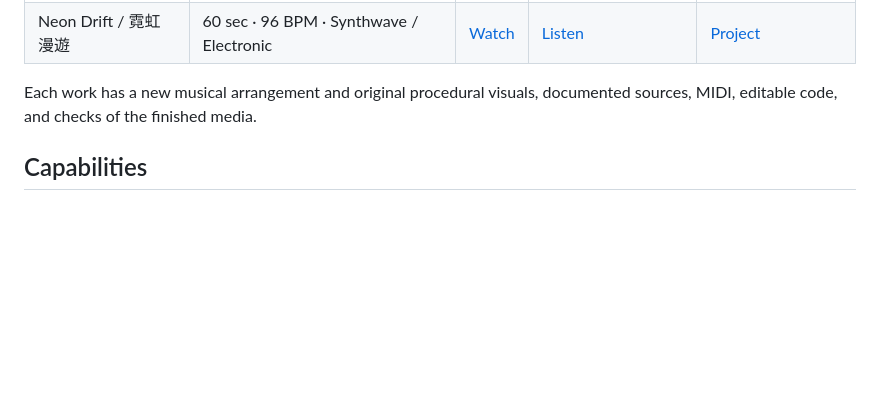
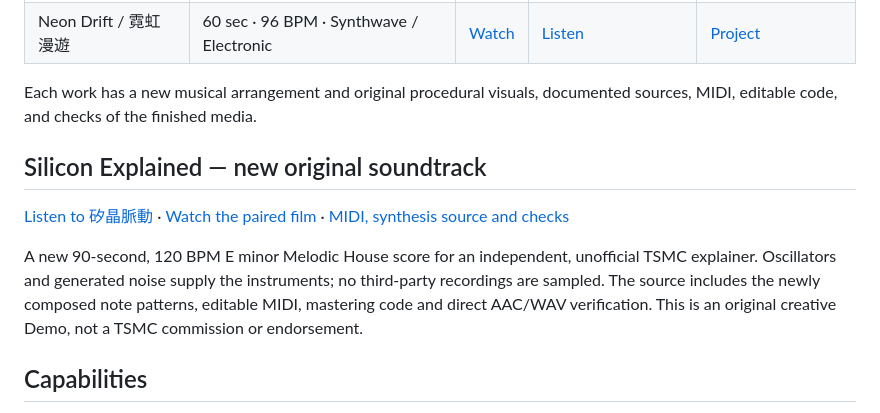
Before and after one commit to bigtongue5566/edm-music-production, a Markdown page: README.md, the part around the change. Drawn GitHub-style; blank space fills up the shorter version.

Commit message:
Add independent TSMC explainer with official sources and original music

```diff
--- a/README.md
+++ b/README.md
@@ -42,6 +42,18 @@ media checks are included in the example.
 
 Each work has a new musical arrangement and original procedural visuals,
 documented sources, MIDI, editable code, and checks of the finished media.
+
+## Silicon Explained — new original soundtrack
+
+[Listen to 矽晶脈動](https://bigtongue5566.github.io/?demo=tsmc-explained-music) ·
+[Watch the paired film](https://bigtongue5566.github.io/?demo=tsmc-explained) ·
+[MIDI, synthesis source and checks](https://github.com/bigtongue5566/motion-graphics-video/tree/main/examples/tsmc-explained)
+
+A new 90-second, 120 BPM E minor Melodic House score for an independent, unofficial
+TSMC explainer. Oscillators and generated noise supply the instruments; no third-party
+recordings are sampled. The source includes the newly composed note patterns,
+editable MIDI, mastering code and direct AAC/WAV verification. This is an original
+creative Demo, not a TSMC commission or endorsement.
 
 ## Capabilities
 
```
